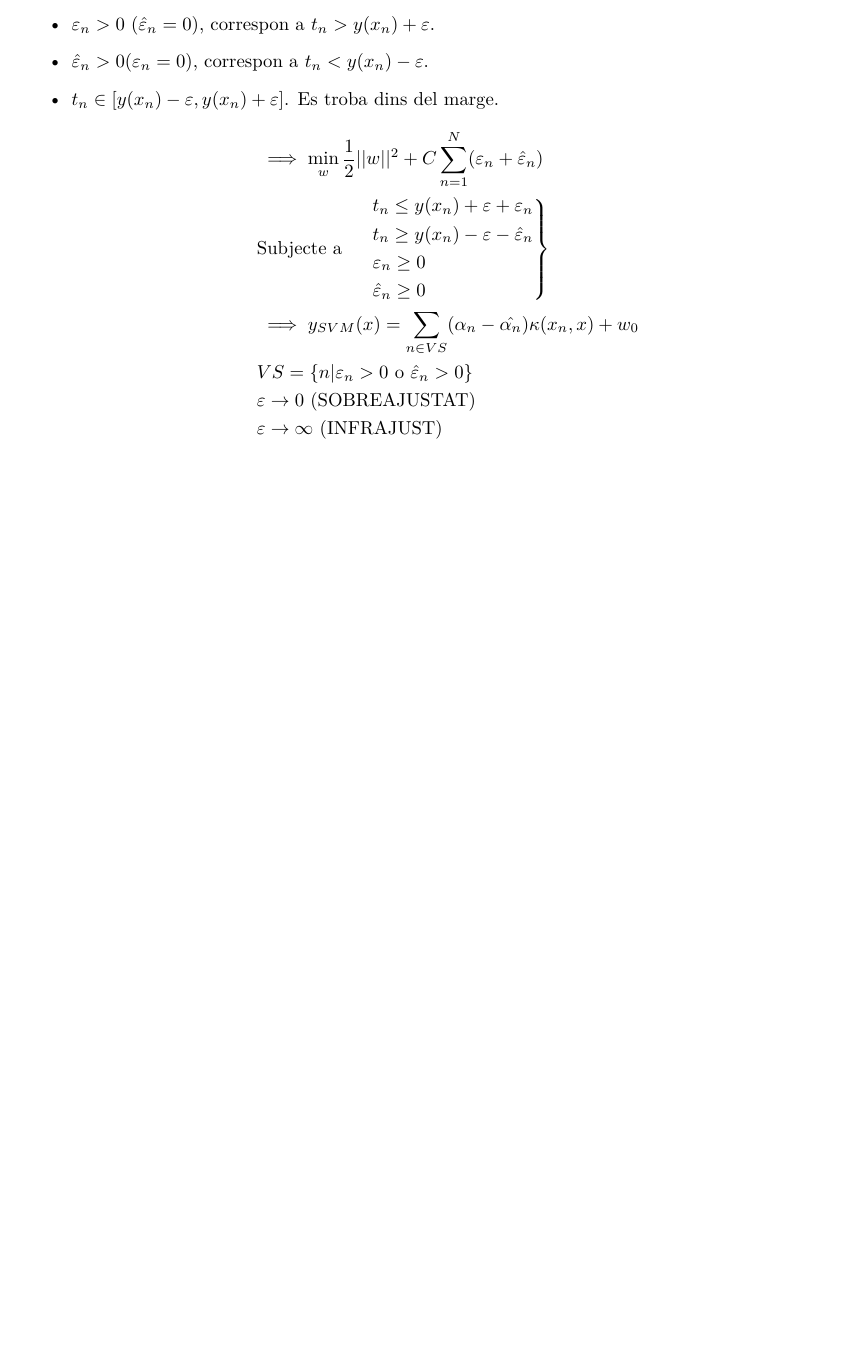
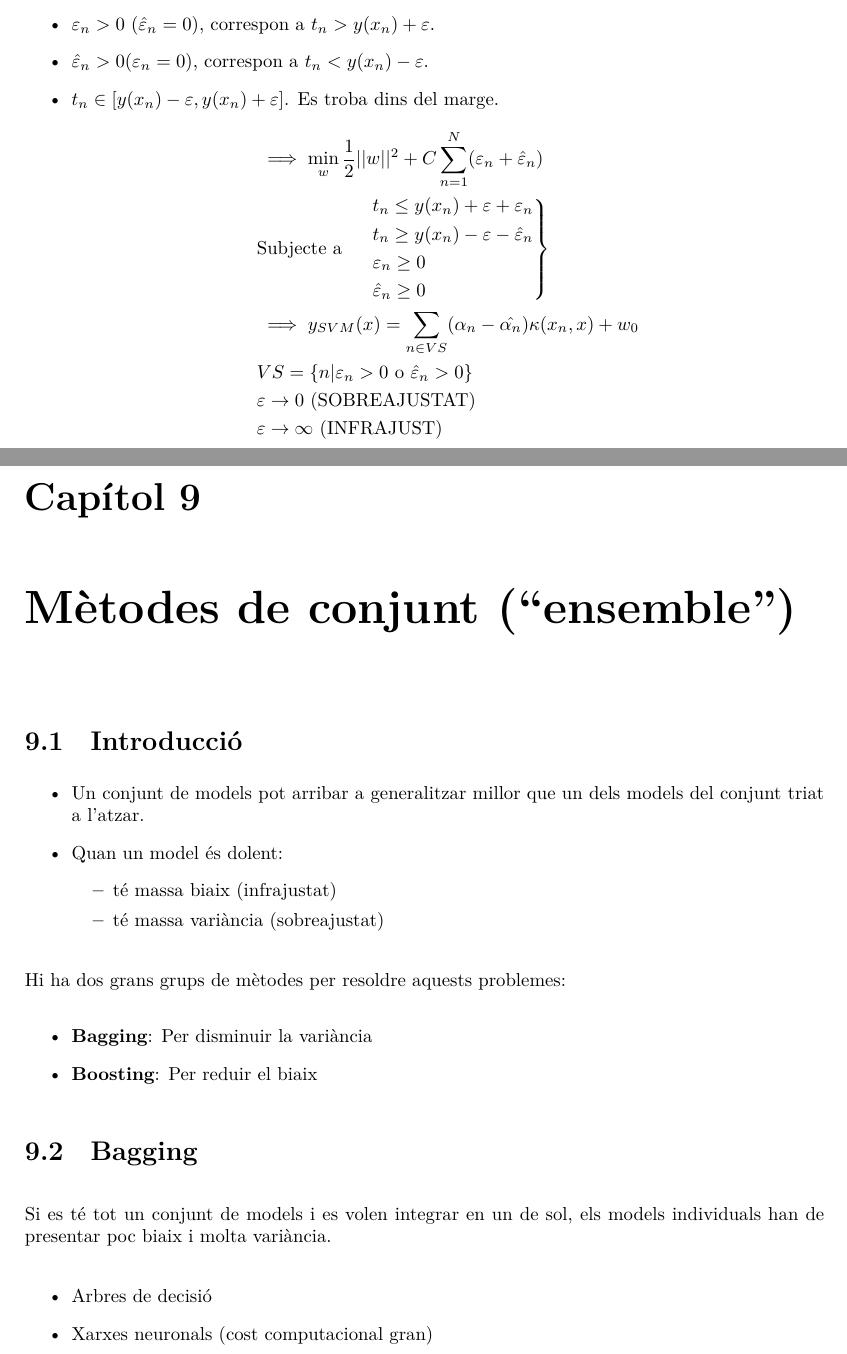
Before and after one commit to jmigual/APATeoria, a LaTeX document (APA/APA-all.tex, which reads APA/tema_9/tema_9.tex): part of page 52 of 52 before the commit and two parts of pages 52 and 53 of 53 after it, the two joined at a grey line, cut so that both start at the same text, the shorter picture padded with empty space. Compiled offline with XeLaTeX.

Commit message:
Started chapter 9

```diff
--- /dev/null
+++ b/APA/tema_9/tema_9.tex
@@ -0,0 +1,25 @@
+\chapter{Mètodes de conjunt (``ensemble")}
+\section{Introducció}
+
+\begin{itemize}
+	\item Un conjunt de models pot arribar a generalitzar millor que un dels models del conjunt triat a l'atzar.
+	\item Quan un model és dolent:
+	\begin{itemize}
+		\item té massa biaix (infrajustat)
+		\item té massa variància (sobreajustat)
+	\end{itemize}
+\end{itemize}
+
+Hi ha dos grans grups de mètodes per resoldre aquests problemes:
+\begin{itemize}
+	\item \textbf{Bagging}: Per disminuir la variància
+	\item \textbf{Boosting}: Per reduir el biaix
+\end{itemize}
+
+\section{Bagging}
+Si es té tot un conjunt de models i es volen integrar en un de sol, els models individuals han de presentar poc biaix i molta variància.
+
+\begin{itemize}
+	\item Arbres de decisió
+	\item Xarxes neuronals (cost computacional gran)
+\end{itemize}
```
Also changed, not shown: APA/APA-all.tex (+1 -0 lines).
